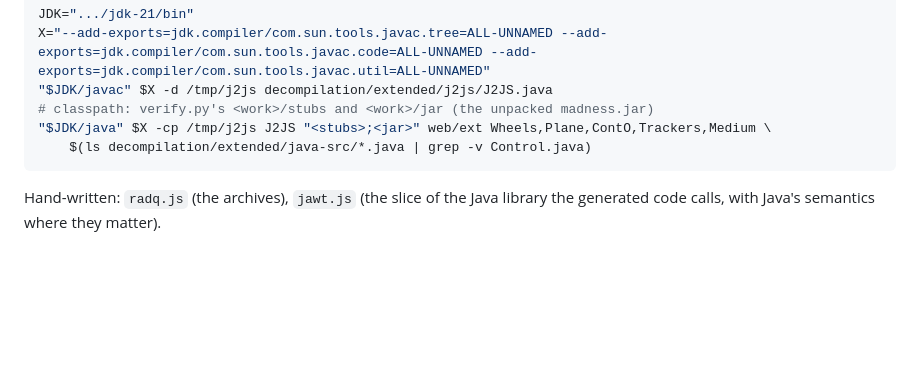
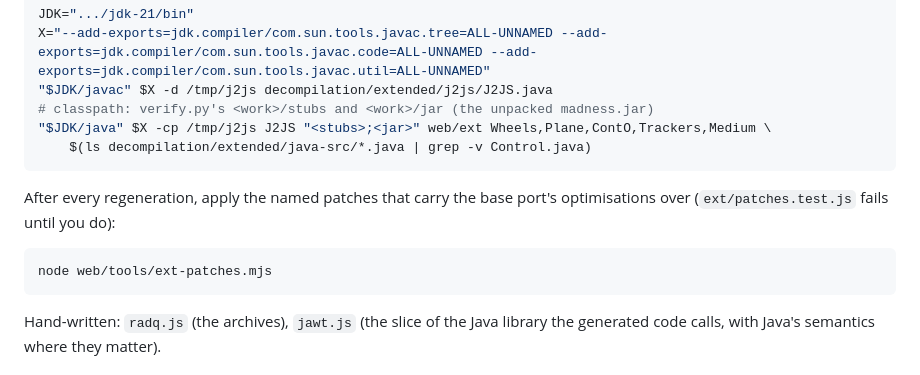
Before and after one commit to HopeAero/nfm, a Markdown page: web/ext/README.md, the part around the change. GitHub-like rendering; blank space fills up the shorter version.

Commit message:
web/ext/README: run ext-patches.mjs after regenerating
Co-Authored-By: Claude Opus 5.5 (1M context) <noreply@anthropic.com>

````diff
--- a/web/ext/README.md
+++ b/web/ext/README.md
@@ -22,6 +22,13 @@ X="--add-exports=jdk.compiler/com.sun.tools.javac.tree=ALL-UNNAMED --add-exports
 # classpath: verify.py's <work>/stubs and <work>/jar (the unpacked madness.jar)
 "$JDK/java" $X -cp /tmp/j2js J2JS "<stubs>;<jar>" web/ext Wheels,Plane,ContO,Trackers,Medium \
     $(ls decompilation/extended/java-src/*.java | grep -v Control.java)
+```
+
+After every regeneration, apply the named patches that carry the base port's
+optimisations over (`ext/patches.test.js` fails until you do):
+
+```sh
+node web/tools/ext-patches.mjs
 ```
 
 Hand-written: `radq.js` (the archives), `jawt.js` (the slice of the Java
````
